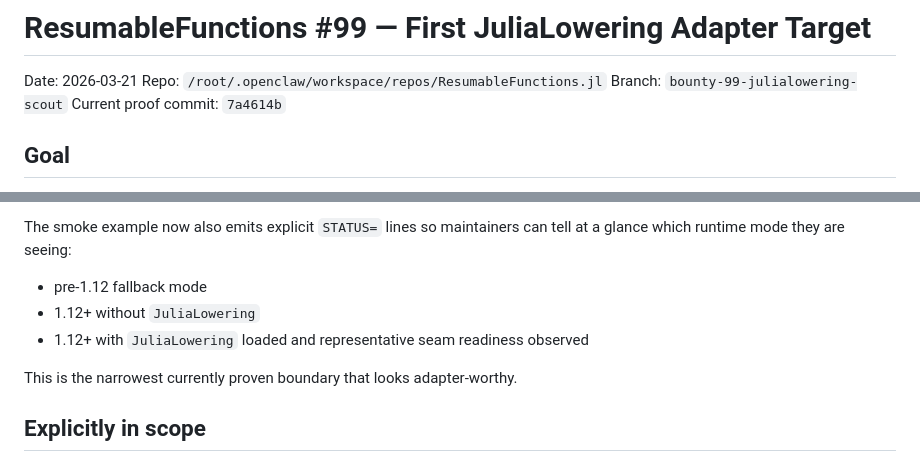
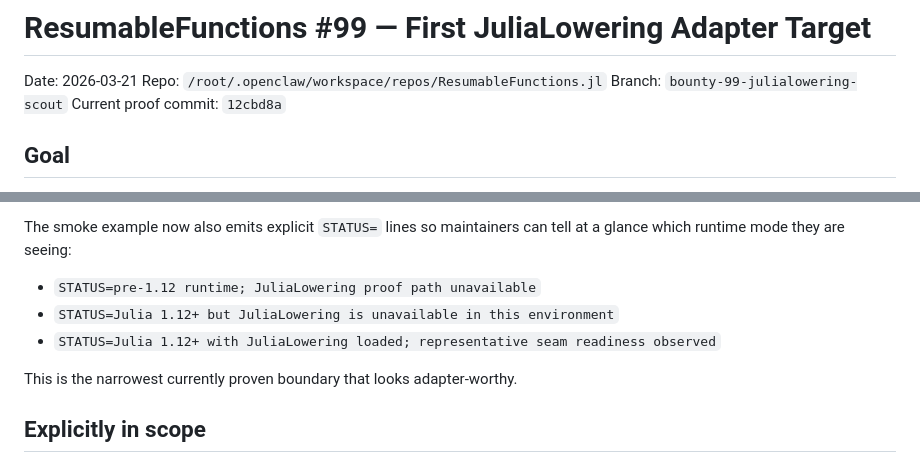
Before and after one commit to JuliaDynamics/ResumableFunctions.jl, a Markdown page: reports/resumablefunctions-99-generator-adapter-target-2026-03-21.md, 2 parts joined by grey strips. GitHub-like rendering.

Commit message:
docs: sync smoke status wording

```diff
--- a/reports/resumablefunctions-99-generator-adapter-target-2026-03-21.md
+++ b/reports/resumablefunctions-99-generator-adapter-target-2026-03-21.md
@@ -3,7 +3,7 @@
 Date: 2026-03-21
 Repo: `/root/.openclaw/workspace/repos/ResumableFunctions.jl`
 Branch: `bounty-99-julialowering-scout`
-Current proof commit: `7a4614b`
+Current proof commit: `12cbd8a`
 
 ## Goal
 Define the smallest explicit first adapter slice for `JuliaDynamics/ResumableFunctions.jl#99` based on proof work already completed in-repo.
@@ -109,9 +109,9 @@ Its job is not package behavior; it is branch-local diagnostics. It prints the r
 That smoke path has now done useful work already: it exposed and helped fix a false-negative in `experimental_generator_filter_slice_readiness(expr, scope)`, where Expr rendering via `sprint(show, expr)` produced `:((...))` instead of plain expression source. The seam now uses `sprint(Base.show_unquoted, expr)` for this readiness path.
 
 The smoke example now also emits explicit `STATUS=` lines so maintainers can tell at a glance which runtime mode they are seeing:
-- pre-1.12 fallback mode
-- 1.12+ without `JuliaLowering`
-- 1.12+ with `JuliaLowering` loaded and representative seam readiness observed
+- `STATUS=pre-1.12 runtime; JuliaLowering proof path unavailable`
+- `STATUS=Julia 1.12+ but JuliaLowering is unavailable in this environment`
+- `STATUS=Julia 1.12+ with JuliaLowering loaded; representative seam readiness observed`
 
 This is the narrowest currently proven boundary that looks adapter-worthy.
 
```
